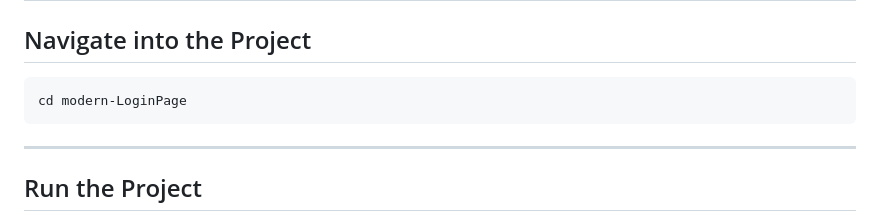
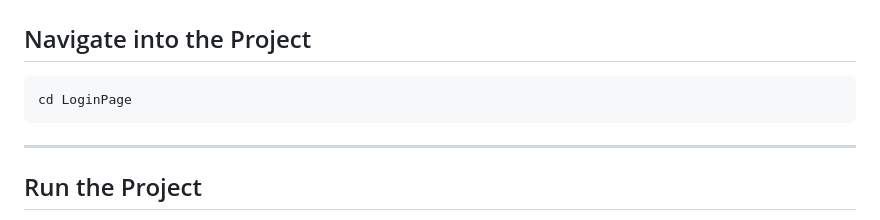
Before and after one commit to muxriddin-web/LoginPage, a Markdown page: README.md, the part around the change. GitHub-like rendering.

Commit message:
Fix directory name in README navigation instructions

````diff
--- a/README.md
+++ b/README.md
@@ -74,7 +74,7 @@ git clone https://github.com/muxriddin-web/LoginPage
 ## Navigate into the Project
 
 ```bash
-cd modern-LoginPage
+cd LoginPage
 ```
 
 ---
````
